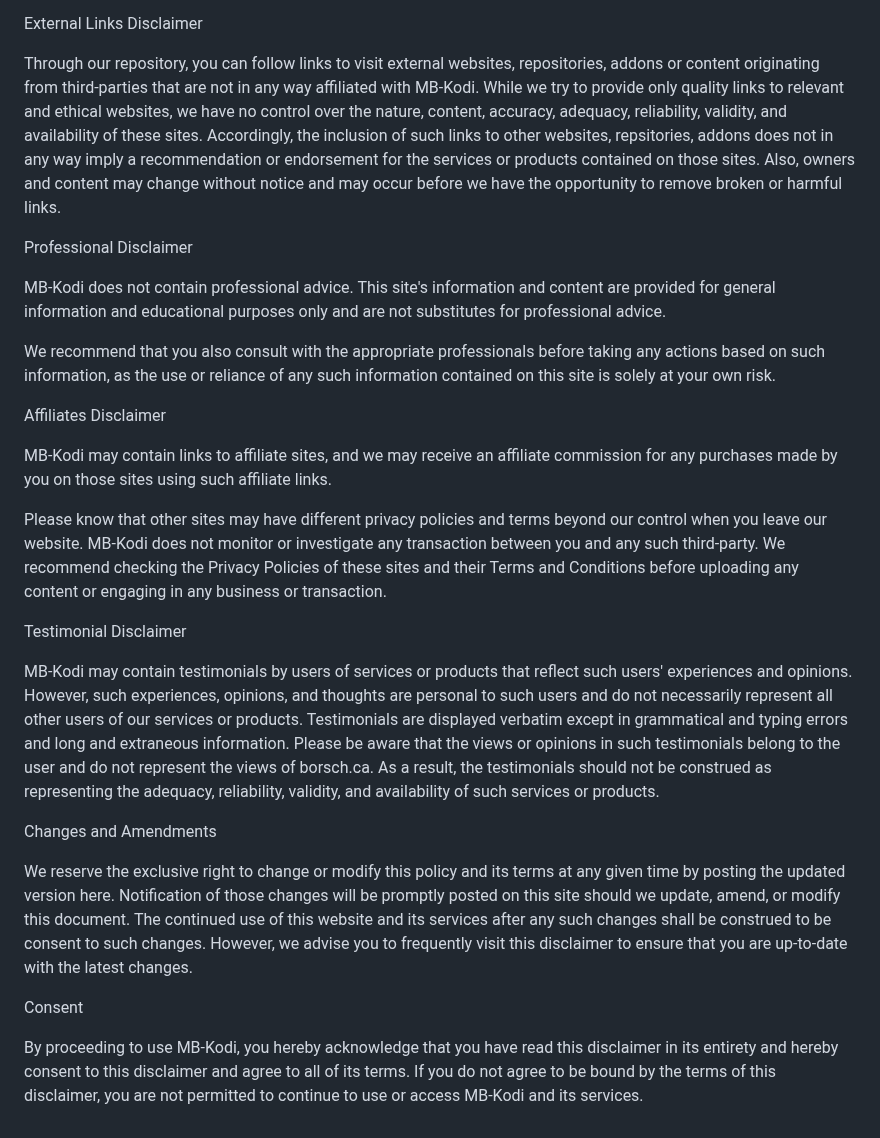
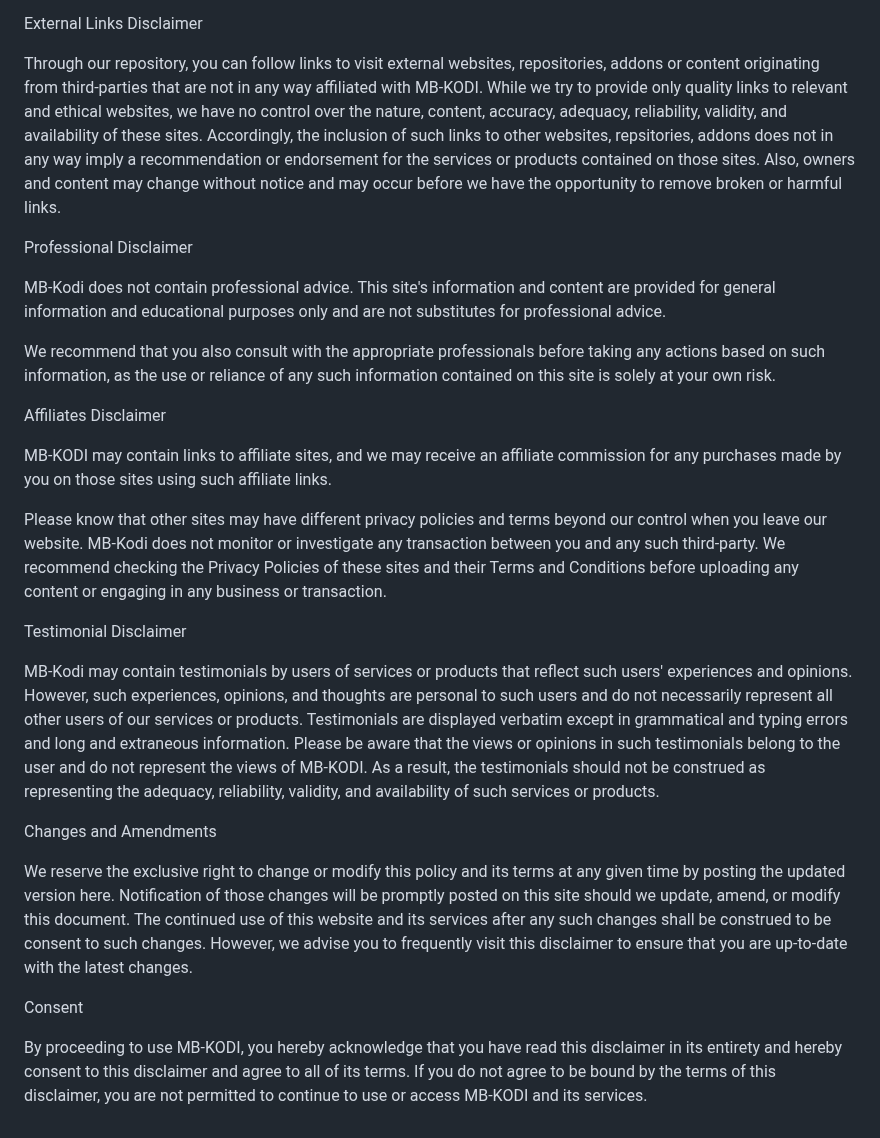
Before and after one commit to M-Borsch/MB-KODI, a Markdown page: README.md, the part around one of its changes. GitHub-like rendering.

```diff
--- a/README.md
+++ b/README.md
@@ -50,7 +50,7 @@ We make every effort to keep the repository running smoothly. However, we take n
 
 External Links Disclaimer
 
-Through our repository, you can follow links to visit external websites, repositories, addons or content originating from third-parties that are not in any way affiliated with MB-Kodi. While we try to provide only quality links to relevant and ethical websites, we have no control over the nature, content, accuracy, adequacy, reliability, validity, and availability of these sites. Accordingly, the inclusion of such links to other websites, repsitories, addons does not in any way imply a recommendation or endorsement for the services or products contained on those sites. Also, owners and content may change without notice and may occur before we have the opportunity to remove broken or harmful links.
+Through our repository, you can follow links to visit external websites, repositories, addons or content originating from third-parties that are not in any way affiliated with MB-KODI. While we try to provide only quality links to relevant and ethical websites, we have no control over the nature, content, accuracy, adequacy, reliability, validity, and availability of these sites. Accordingly, the inclusion of such links to other websites, repsitories, addons does not in any way imply a recommendation or endorsement for the services or products contained on those sites. Also, owners and content may change without notice and may occur before we have the opportunity to remove broken or harmful links.
 
 Professional Disclaimer
 
@@ -60,13 +60,13 @@ We recommend that you also consult with the appropriate professionals before tak
 
 Affiliates Disclaimer
 
-MB-Kodi may contain links to affiliate sites, and we may receive an affiliate commission for any purchases made by you on those sites using such affiliate links.
+MB-KODI may contain links to affiliate sites, and we may receive an affiliate commission for any purchases made by you on those sites using such affiliate links.
 
 Please know that other sites may have different privacy policies and terms beyond our control when you leave our website. MB-Kodi does not monitor or investigate any transaction between you and any such third-party. We recommend checking the Privacy Policies of these sites and their Terms and Conditions before uploading any content or engaging in any business or transaction.
 
 Testimonial Disclaimer
 
-MB-Kodi may contain testimonials by users of services or products that reflect such users' experiences and opinions. However, such experiences, opinions, and thoughts are personal to such users and do not necessarily represent all other users of our services or products. Testimonials are displayed verbatim except in grammatical and typing errors and long and extraneous information. Please be aware that the views or opinions in such testimonials belong to the user and do not represent the views of borsch.ca. As a result, the testimonials should not be construed as representing the adequacy, reliability, validity, and availability of such services or products.
+MB-Kodi may contain testimonials by users of services or products that reflect such users' experiences and opinions. However, such experiences, opinions, and thoughts are personal to such users and do not necessarily represent all other users of our services or products. Testimonials are displayed verbatim except in grammatical and typing errors and long and extraneous information. Please be aware that the views or opinions in such testimonials belong to the user and do not represent the views of MB-KODI. As a result, the testimonials should not be construed as representing the adequacy, reliability, validity, and availability of such services or products.
 
 Changes and Amendments
 
@@ -74,4 +74,4 @@ We reserve the exclusive right to change or modify this policy and its terms at
 
 Consent
 
-By proceeding to use MB-Kodi, you hereby acknowledge that you have read this disclaimer in its entirety and hereby consent to this disclaimer and agree to all of its terms. If you do not agree to be bound by the terms of this disclaimer, you are not permitted to continue to use or access MB-Kodi and its services.
+By proceeding to use MB-KODI, you hereby acknowledge that you have read this disclaimer in its entirety and hereby consent to this disclaimer and agree to all of its terms. If you do not agree to be bound by the terms of this disclaimer, you are not permitted to continue to use or access MB-KODI and its services.
```
Also changed, not shown: other parts of README.md (+4 -4 lines).
